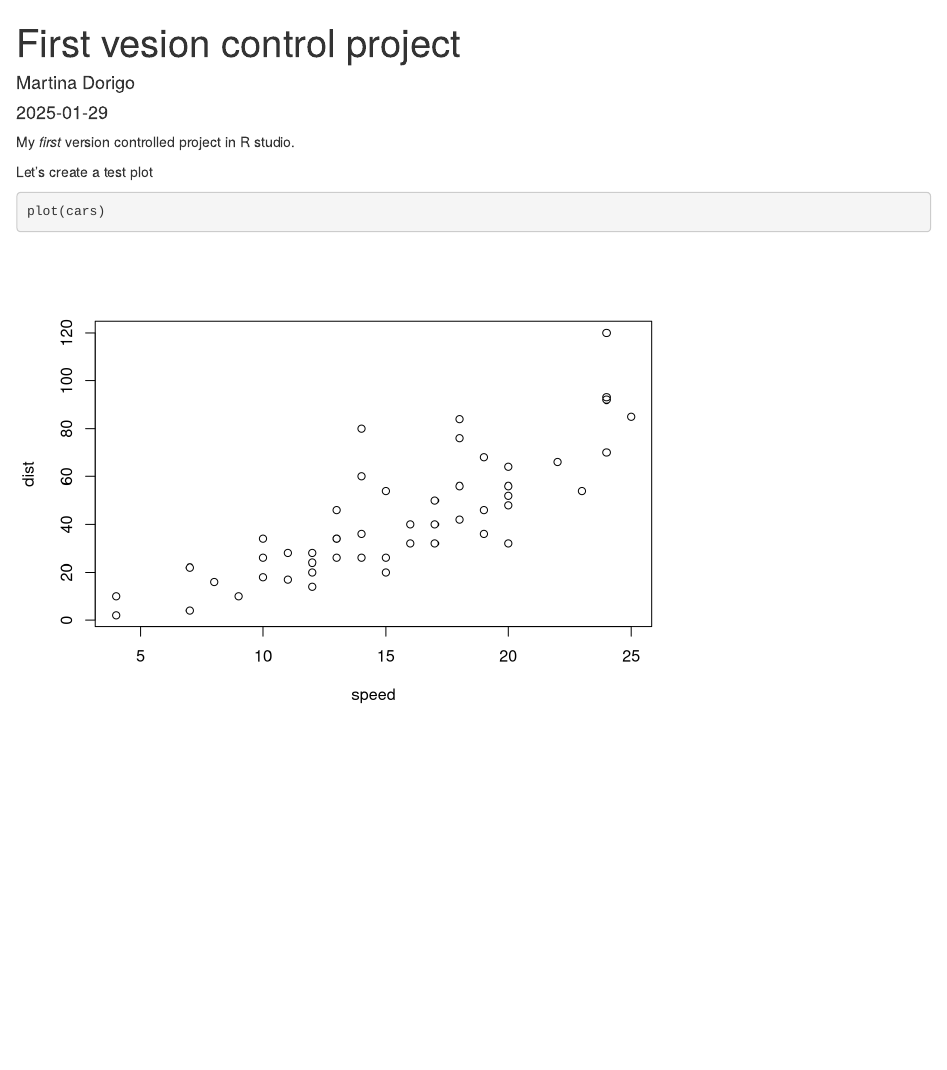
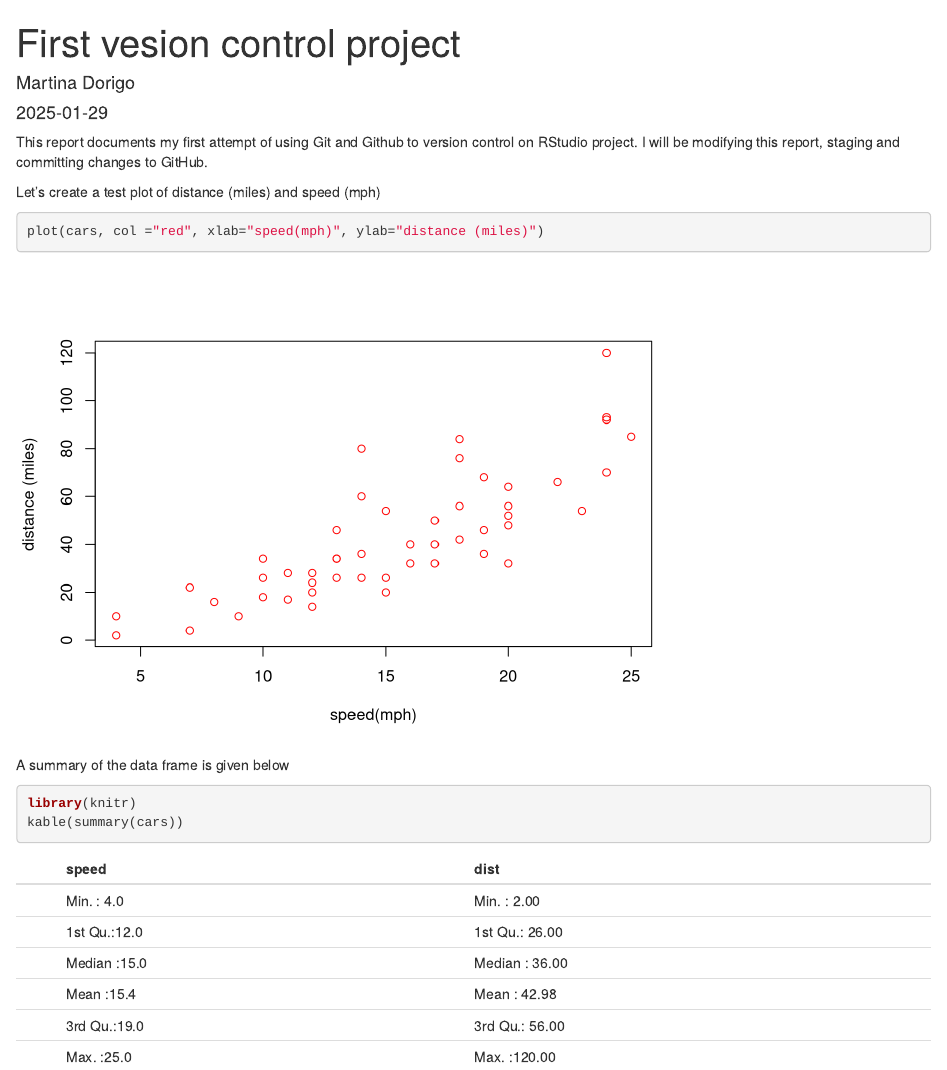
Before and after one commit to mdorigo-plec/first_repo, an R Markdown document (first_doc.Rmd): the page in a window 1100 px wide, from its top. Rendered offline with R 4.5, knitr and Pandoc, with nearby package versions.

Commit message:
improved plot and added summary table of dataframe

````diff
--- a/first_doc.Rmd
+++ b/first_doc.Rmd
@@ -9,10 +9,18 @@ output: html_document
 knitr::opts_chunk$set(echo = TRUE)
 ```
 
-My *first* version controlled project in R studio.
+This report documents my first attempt of using Git and Github to version control on RStudio project. I will be modifying this report, staging and committing changes to GitHub.
 
-Let's create a test plot
+Let's create a test plot of distance (miles) and speed (mph)
 
 ```{r, test-plot}
-plot(cars)
+plot(cars, col ="red", xlab="speed(mph)", ylab="distance (miles)")
 ```
+
+A summary of the data frame is given below
+
+```{r, cars-summary}
+library(knitr)
+kable(summary(cars))
+
+```
````
Also changed, not shown: first_doc.html (added), first_doc.tex (added), 1 other file.
